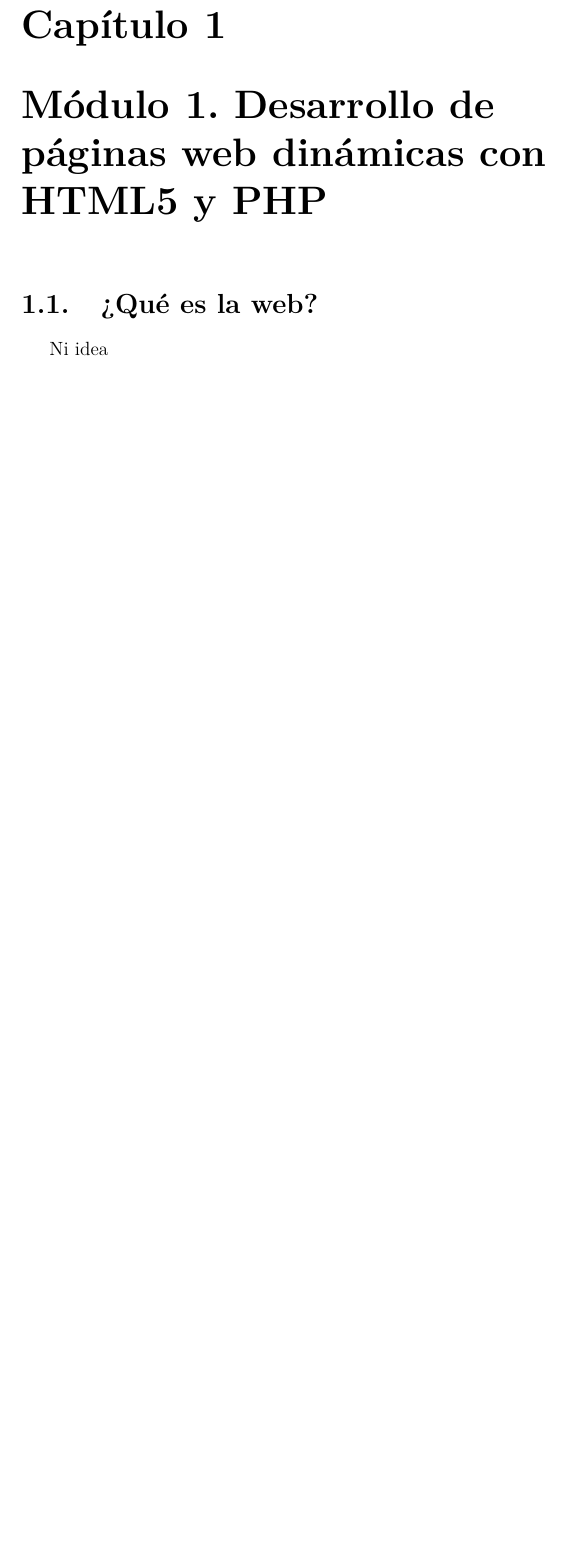
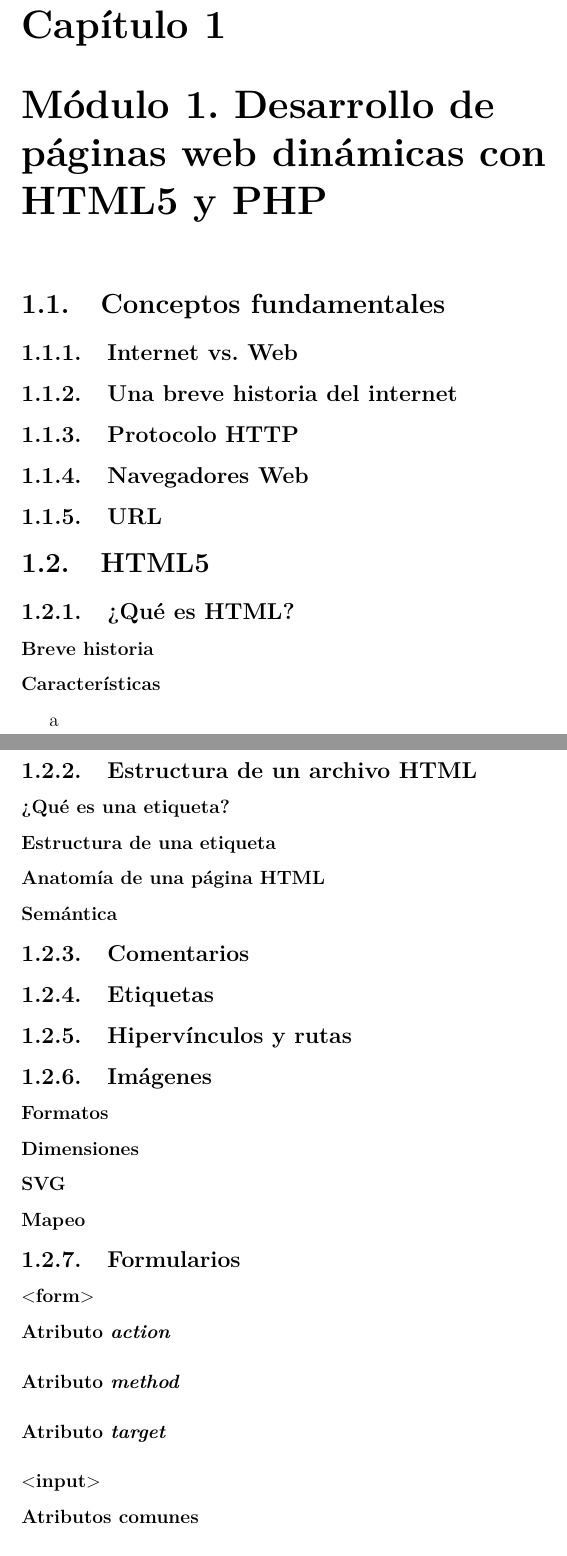
Before and after one commit to LeninPA/Notas-de-Desarrollo-Web, a LaTeX thesis (main.tex, which reads mod1/mod1.tex): part of page 3 of 8 before the commit and two parts of pages 4 and 5 of 13 after it, the two joined at a grey line, cut so that both start at the same text, the shorter picture padded with empty space. Compiled offline with pdfLaTeX.

Commit message:
FEAT: Temario del módulo 1

```diff
--- a/mod1/mod1.tex
+++ b/mod1/mod1.tex
@@ -1,4 +1,43 @@
 \documentclass[12pt]{report}
 \begin{document}
-	\section{¿Qué es la web?}
-		Ni idea
+	\section{Conceptos fundamentales}
+		\subsection{Internet vs. Web}
+
+		\subsection{Una breve historia del internet}
+
+		\subsection{Protocolo HTTP}
+
+		\subsection{Navegadores Web}
+
+		\subsection{URL}
+
+	\section{HTML5}
+		\subsection{¿Qué es HTML?}
+			\subsubsection{Breve historia}
+			\subsubsection{Características}
+				a
+		\subsection{Estructura de un archivo HTML}
+			\subsubsection{¿Qué es una etiqueta?}
+			\subsubsection{Estructura de una etiqueta}
+			\subsubsection{Anatomía de una página HTML}
+			\subsubsection{Semántica}
+		\subsection{Comentarios}
+		\subsection{Etiquetas}
+			% Maybe una longtable en la que se tenga tipo/clasificación,
+			% comando, código y cómo se ve en el editor
+			% No olvidar poner el a, maybe?
+		\subsection{Hipervínculos y rutas}
+		\subsection{Imágenes}
+			\subsubsection{Formatos}
+			\subsubsection{Dimensiones}
+			\subsubsection{SVG}
+			\subsubsection{Mapeo}
+		\subsection{Formularios}
+			\subsubsection{$<$form$>$}
+				\paragraph{Atributo \textit{action}}
+				\paragraph{Atributo \textit{method}}
+				\paragraph{Atributo \textit{target}}
+			\subsubsection{$<$input$>$}
+				\paragraph{Atributos comunes}
+				\paragraph{Forma de uso}
+			\subsubsection{$<$select$>$}
```
Also changed, not shown: main.tex (+5 -5 lines), mod2/mod2.tex (+1 -1 lines), main.pdf, mod1/mod1.pdf, mod1/mod1.tex (55 more changed lines), 1 other file.
